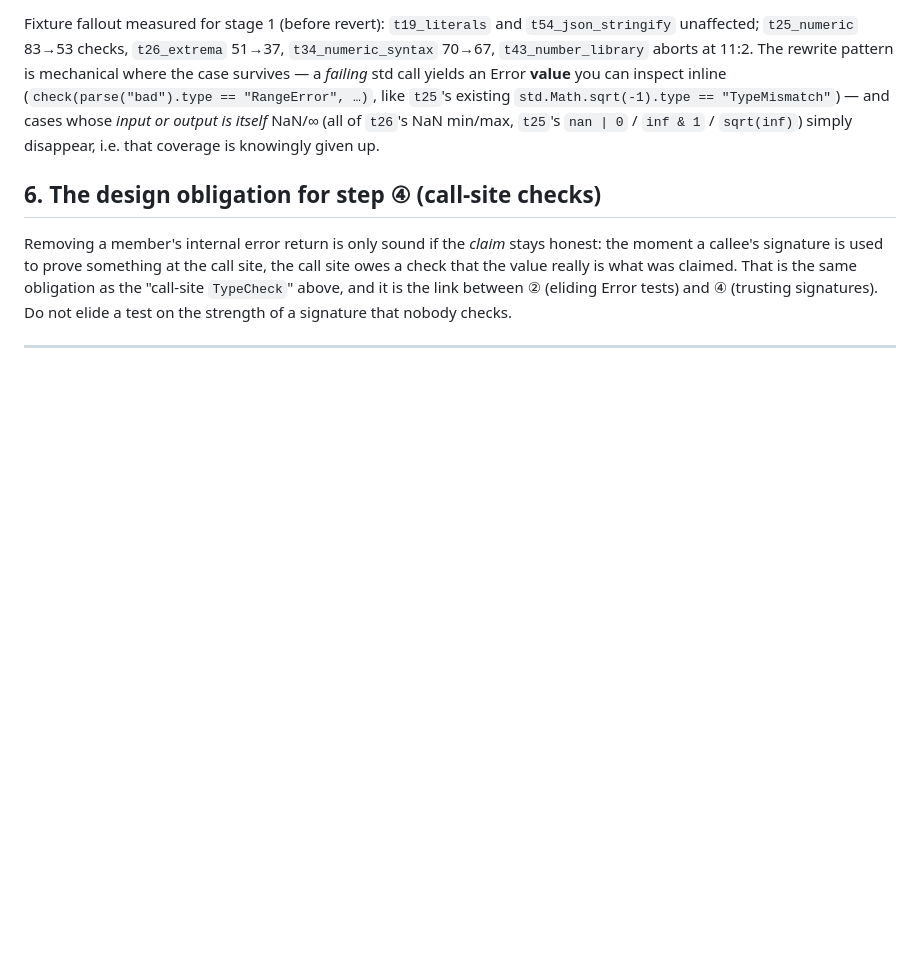
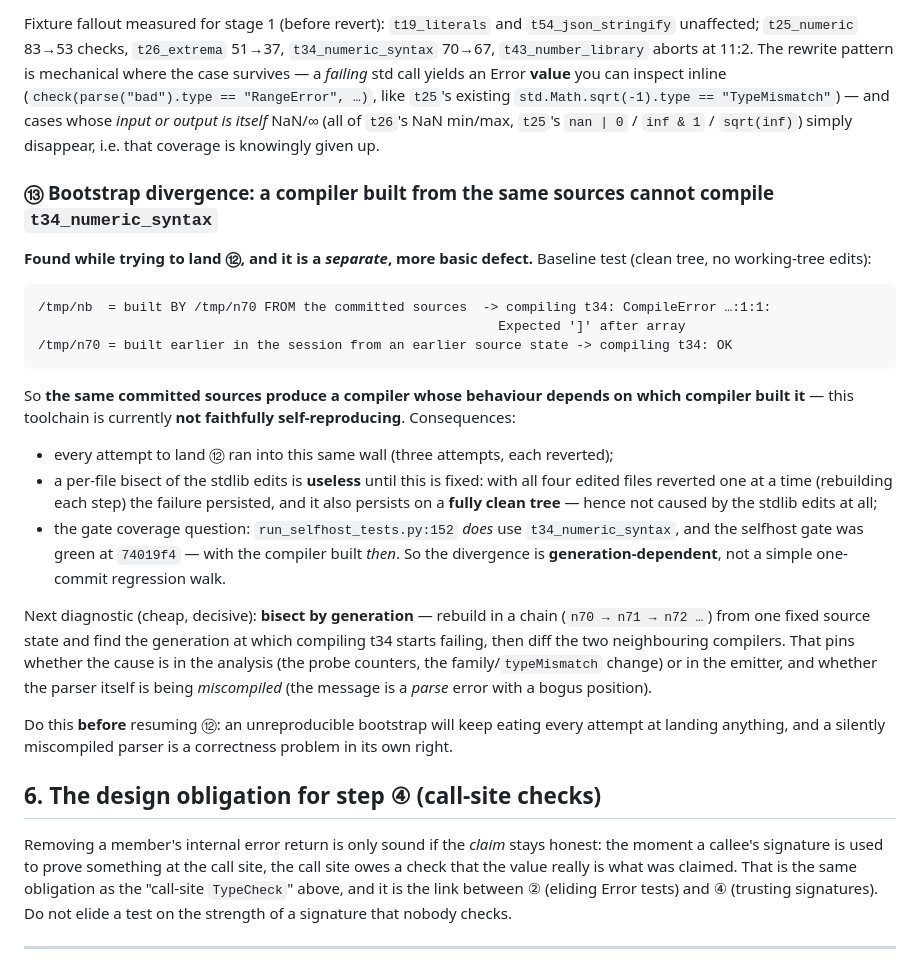
Before and after one commit to wanderxuhq/QLang, a Markdown page: docs/unboxed-values-handoff.md, the part around the change. GitHub-like rendering; blank space fills up the shorter version.

Commit message:
docs(roadmap): ⑬ 自举产物不忠实复现 —— 同源码、不同构建者,n70 编得过 t34 而它产的编译器编不过
在尝试落地 ⑫ 时撞到的**独立、更基本**的缺陷。基线(干净树、无工作区改动):

  /tmp/nb  = 由 n70 从**当前已提交源码**构建  -> 编 t34: CompileError …:1:1: Expected ']' after array
  /tmp/n70 = 会话早前从更早的源码状态构建      -> 编 t34: OK

⇒ 同一份源码产出的编译器,行为取决于**谁构建它**;这套工具链目前**不是忠实自复现**的。

影响:
- ⑫ 的三次试做都撞在同一面墙上(每次都按纪律回退);
- **逐文件二分 stdlib 改动在此修复前毫无意义**:四个改过的文件逐个还原(每步重建)失败依旧,
  **完全干净的树**上同样失败 ⇒ 与 stdlib 改动无关;
- 门禁覆盖问题:run_selfhost_tests.py:152 确实用了 t34,而 74019f4 处门禁是绿的(用**当时**构建的
  编译器)⇒ 该分歧是**按代际**出现的,不是简单的一提交回归。

下一步诊断(便宜且决定性):**按代际二分** —— 固定一份源码,n70 → n71 → n72 … 链式重建,
找出「编 t34 开始失败」的那一代,再 diff 相邻两代编译器。这样能定位是分析侧(探针计数、族/typeMismatch
改动)还是发射侧,以及**解析器本身是否被误编译**(那条报错是**解析**错误且位置虚假)。

**先修它,再继续 ⑫** —— 一个不可复现的自举会继续吃掉每一次落地尝试,而一个被误编译的解析器
本身就构成正确性问题。

Co-authored-by: CommandCodeBot <noreply@commandcode.ai>

````diff
--- a/docs/unboxed-values-handoff.md
+++ b/docs/unboxed-values-handoff.md
@@ -630,6 +630,37 @@ existing `std.Math.sqrt(-1).type == "TypeMismatch"`) — and cases whose *input
 NaN/∞ (all of `t26`'s NaN min/max, `t25`'s `nan | 0` / `inf & 1` / `sqrt(inf)`) simply disappear, i.e.
 that coverage is knowingly given up.
 
+### ⑬ Bootstrap divergence: a compiler built from the same sources cannot compile `t34_numeric_syntax`
+
+**Found while trying to land ⑫, and it is a *separate*, more basic defect.** Baseline test (clean tree,
+no working-tree edits):
+
+```
+/tmp/nb  = built BY /tmp/n70 FROM the committed sources  -> compiling t34: CompileError …:1:1:
+                                                           Expected ']' after array
+/tmp/n70 = built earlier in the session from an earlier source state -> compiling t34: OK
+```
+
+So **the same committed sources produce a compiler whose behaviour depends on which compiler built it** —
+this toolchain is currently **not faithfully self-reproducing**. Consequences:
+
+- every attempt to land ⑫ ran into this same wall (three attempts, each reverted);
+- a per-file bisect of the stdlib edits is **useless** until this is fixed: with all four edited files
+  reverted one at a time (rebuilding each step) the failure persisted, and it also persists on a
+  **fully clean tree** — hence not caused by the stdlib edits at all;
+- the gate coverage question: `run_selfhost_tests.py:152` *does* use `t34_numeric_syntax`, and the
+  selfhost gate was green at `74019f4` — with the compiler built *then*. So the divergence is
+  **generation-dependent**, not a simple one-commit regression walk.
+
+Next diagnostic (cheap, decisive): **bisect by generation** — rebuild in a chain (`n70 → n71 → n72 …`)
+from one fixed source state and find the generation at which compiling t34 starts failing, then diff the
+two neighbouring compilers. That pins whether the cause is in the analysis (the probe counters, the
+family/`typeMismatch` change) or in the emitter, and whether the parser itself is being *miscompiled*
+(the message is a *parse* error with a bogus position).
+
+Do this **before** resuming ⑫: an unreproducible bootstrap will keep eating every attempt at landing
+anything, and a silently miscompiled parser is a correctness problem in its own right.
+
 ## 6. The design obligation for step ④ (call-site checks)
 
 Removing a member's internal error return is only sound if the *claim* stays honest: the
````
